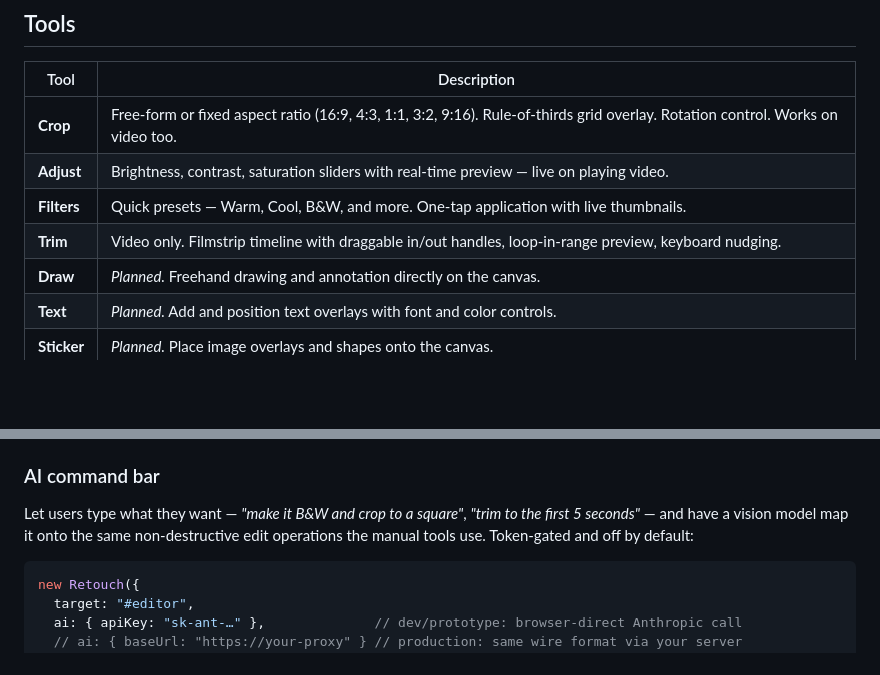
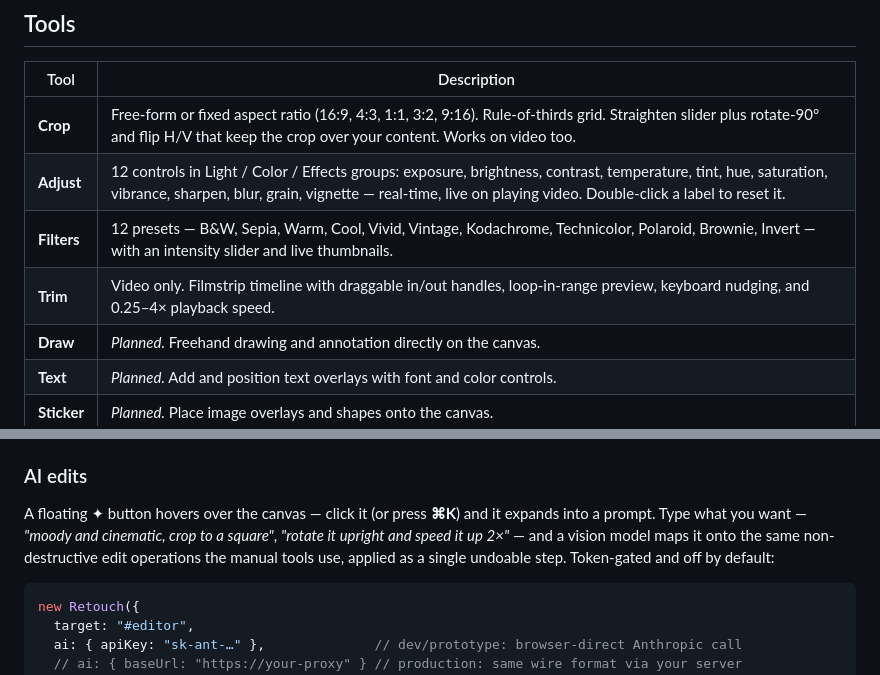
Before and after one commit to 9TensorSoftware/retouch, a Markdown page: README.md, 2 parts joined by grey strips. Drawn GitHub-style; blank space fills up the shorter version.

````diff
--- a/README.md
+++ b/README.md
@@ -138,10 +138,10 @@ Opens as a modal overlay with dark chrome to keep focus on the image. Tool sideb
 
 | Tool | Description |
 |------|-------------|
-| **Crop** | Free-form or fixed aspect ratio (16:9, 4:3, 1:1, 3:2, 9:16). Rule-of-thirds grid overlay. Rotation control. Works on video too. |
-| **Adjust** | Brightness, contrast, saturation sliders with real-time preview — live on playing video. |
-| **Filters** | Quick presets — Warm, Cool, B&W, and more. One-tap application with live thumbnails. |
-| **Trim** | Video only. Filmstrip timeline with draggable in/out handles, loop-in-range preview, keyboard nudging. |
+| **Crop** | Free-form or fixed aspect ratio (16:9, 4:3, 1:1, 3:2, 9:16). Rule-of-thirds grid. Straighten slider plus rotate-90° and flip H/V that keep the crop over your content. Works on video too. |
+| **Adjust** | 12 controls in Light / Color / Effects groups: exposure, brightness, contrast, temperature, tint, hue, saturation, vibrance, sharpen, blur, grain, vignette — real-time, live on playing video. Double-click a label to reset it. |
+| **Filters** | 12 presets — B&W, Sepia, Warm, Cool, Vivid, Vintage, Kodachrome, Technicolor, Polaroid, Brownie, Invert — with an intensity slider and live thumbnails. |
+| **Trim** | Video only. Filmstrip timeline with draggable in/out handles, loop-in-range preview, keyboard nudging, and 0.25–4× playback speed. |
 | **Draw** | _Planned._ Freehand drawing and annotation directly on the canvas. |
 | **Text** | _Planned._ Add and position text overlays with font and color controls. |
 | **Sticker** | _Planned._ Place image overlays and shapes onto the canvas. |
@@ -159,12 +159,13 @@ transport. Everything is non-destructive until export:
 - **Export** — MP4 (WebM fallback) via WebCodecs + lazily-loaded [mediabunny](https://mediabunny.dev/); browsers without WebCodecs fall back to a realtime MediaRecorder pipeline
 - Progress is reported per file (`export:progress` events) with cancellation via `cancelExport()`
 
-### AI command bar
+### AI edits
 
-Let users type what they want — *"make it B&W and crop to a square"*, *"trim to
-the first 5 seconds"* — and have a vision model map it onto the same
-non-destructive edit operations the manual tools use. Token-gated and off by
-default:
+A floating ✦ button hovers over the canvas — click it (or press **⌘K**) and it
+expands into a prompt. Type what you want — *"moody and cinematic, crop to a
+square"*, *"rotate it upright and speed it up 2×"* — and a vision model maps it
+onto the same non-destructive edit operations the manual tools use, applied as
+a single undoable step. Token-gated and off by default:
 
 ```ts
 new Retouch({
````
Also changed, not shown: docs/ROADMAP.md (+10 -6 lines).
